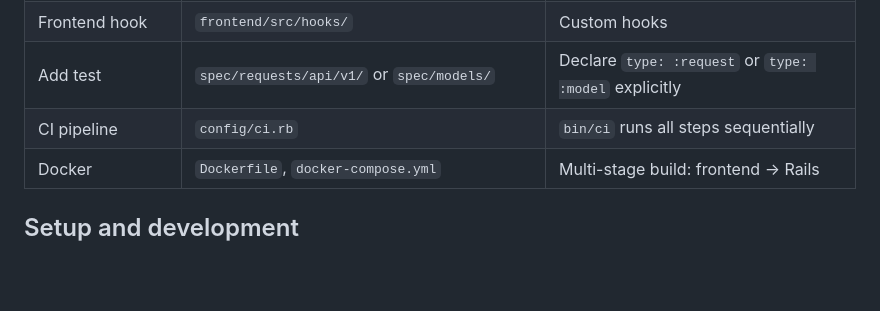
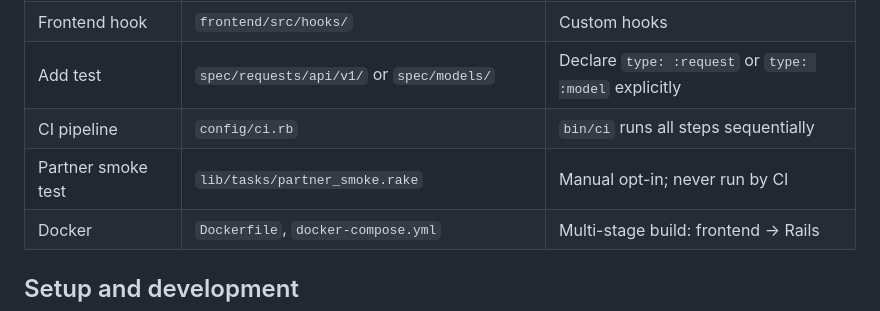
Before and after one commit to pablosalgado/gym-ghost, a Markdown page: .github/copilot-instructions.md, the part around the change. Rendered like a GitHub page; blank space fills up the shorter version.

```diff
--- a/.github/copilot-instructions.md
+++ b/.github/copilot-instructions.md
@@ -87,6 +87,7 @@ gym-ghost/
 | Frontend hook | `frontend/src/hooks/` | Custom hooks |
 | Add test | `spec/requests/api/v1/` or `spec/models/` | Declare `type: :request` or `type: :model` explicitly |
 | CI pipeline | `config/ci.rb` | `bin/ci` runs all steps sequentially |
+| Partner smoke test | `lib/tasks/partner_smoke.rake` | Manual opt-in; never run by CI |
 | Docker | `Dockerfile`, `docker-compose.yml` | Multi-stage build: frontend → Rails |
 
 ## Setup and development
```
Also changed, not shown: README.md (+10 -0 lines).
